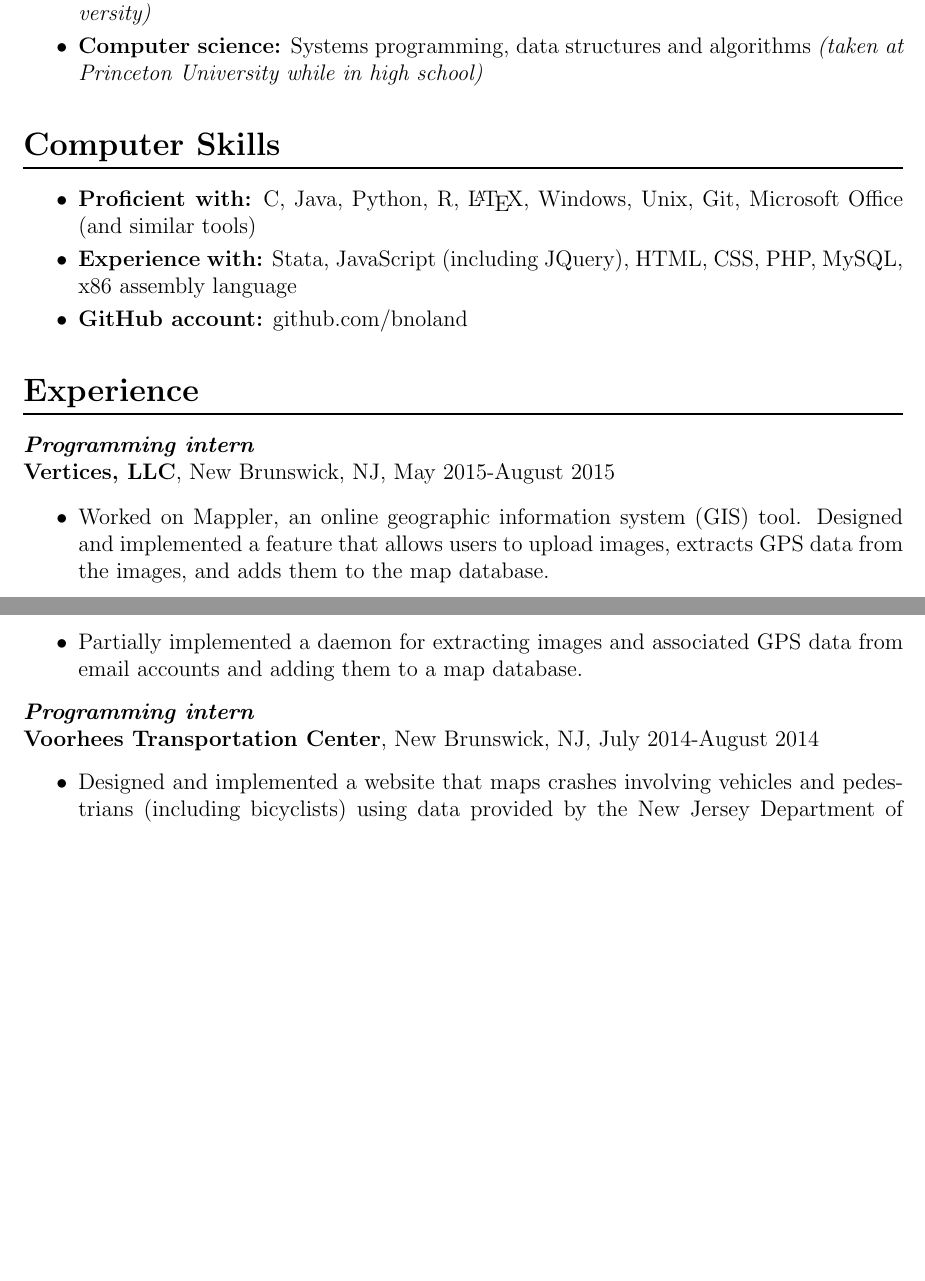
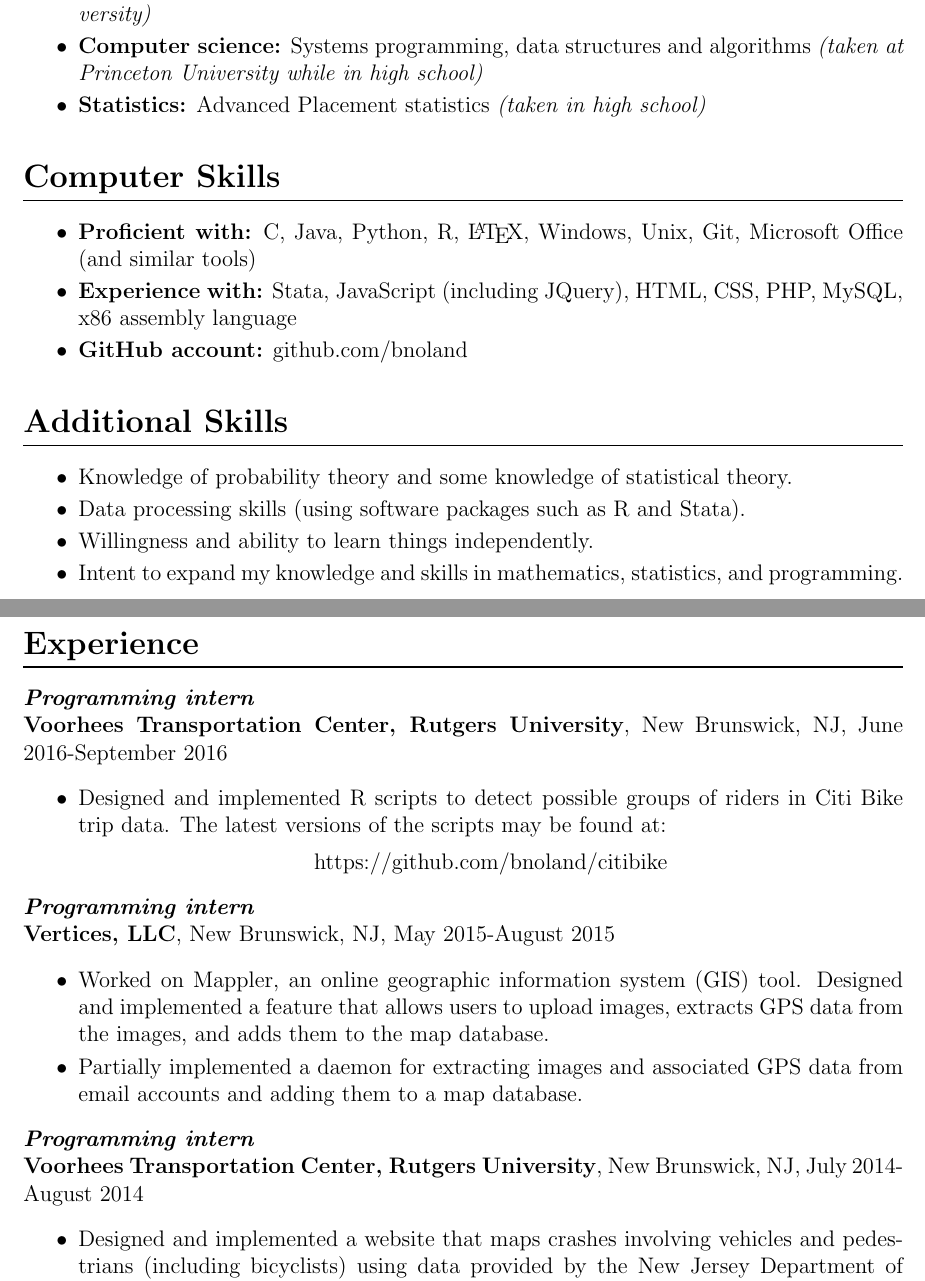
Before and after one commit to bnoland/resume, a LaTeX document (main2.tex): two parts of pages 1 and 2 of 2 before the commit and two parts of pages 1 and 2 of 3 after it, joined at a grey line, cut so that both start at the same text, the shorter picture padded with empty space. Compiled offline with pdfLaTeX.

Commit message:
More changes to main2.tex

```diff
--- a/main2.tex
+++ b/main2.tex
@@ -38,6 +38,10 @@ Classical mechanics, electromagnetism, astrophysics \textit{(taken at Rutgers Un
 \item
 \textbf{Computer science:}
 Systems programming, data structures and algorithms \textit{(taken at Princeton University while in high school)}
+
+\item
+\textbf{Statistics:} Advanced Placement statistics \textit{(taken in high school)}
+
 \end{itemize}
 
 \section*{Computer Skills}
@@ -50,7 +54,29 @@ Systems programming, data structures and algorithms \textit{(taken at Princeton
 \textbf{GitHub account:} github.com/bnoland
 \end{itemize}
 
+\section*{Additional Skills}
+
+\begin{itemize}
+\item
+Knowledge of probability theory and some knowledge of statistical theory.
+\item
+Data processing skills (using software packages such as R and Stata).
+\item
+Willingness and ability to learn things independently.
+\item
+Intent to expand my knowledge and skills in mathematics, statistics, and programming.
+\end{itemize}
+
 \section*{Experience}
+
+\textit{\textbf{Programming intern}} \\
+\textbf{Voorhees Transportation Center, Rutgers University}, New Brunswick, NJ, June 2016-September 2016
+\begin{itemize}
+\item
+Designed and implemented R scripts to detect possible groups of riders in Citi Bike trip data. The latest versions of the scripts may be found at:
+
+\centering{https://github.com/bnoland/citibike}
+\end{itemize}
 
 \textit{\textbf{Programming intern}} \\
 \textbf{Vertices, LLC}, New Brunswick, NJ, May 2015-August 2015
@@ -62,7 +88,7 @@ Partially implemented a daemon for extracting images and associated GPS data fro
 \end{itemize}
 
 \textit{\textbf{Programming intern}} \\
-\textbf{Voorhees Transportation Center}, New Brunswick, NJ, July 2014-August 2014
+\textbf{Voorhees Transportation Center, Rutgers University}, New Brunswick, NJ, July 2014-August 2014
 \begin{itemize}
 \item
 Designed and implemented a website that maps crashes involving vehicles and pedestrians (including bicyclists) using data provided by the New Jersey Department of Transportation.
```
